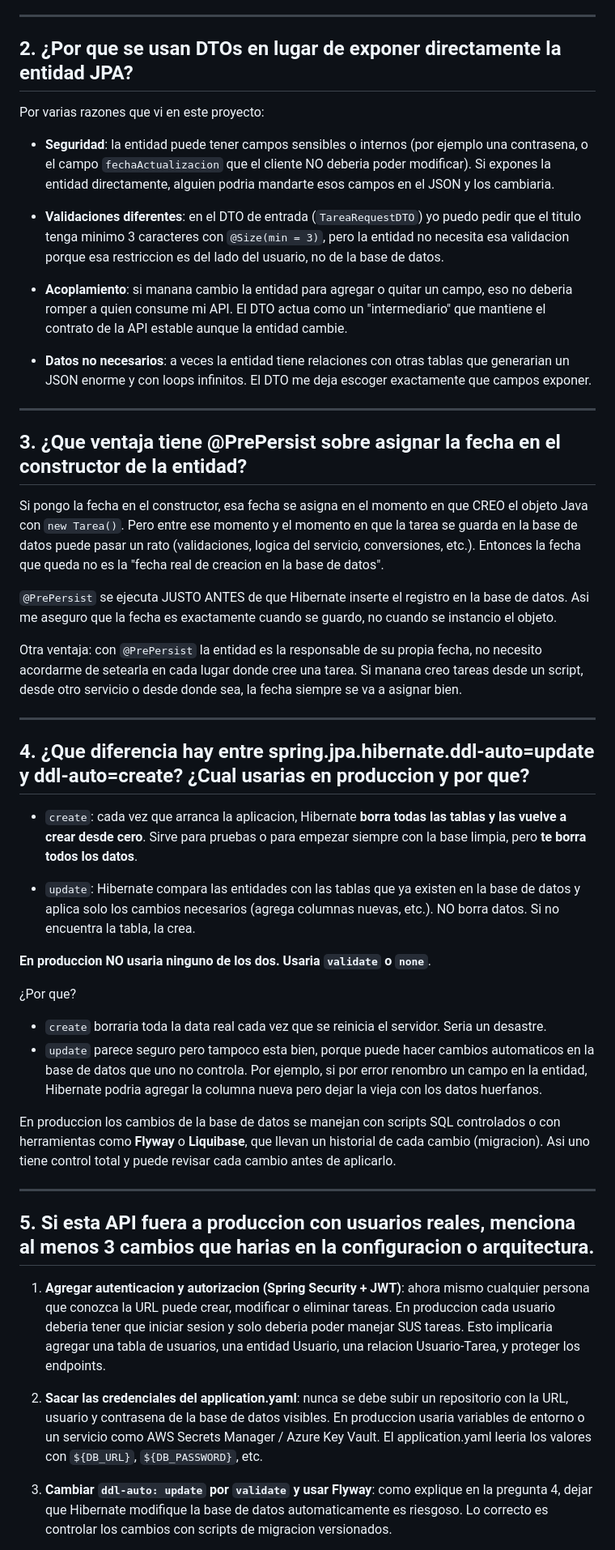
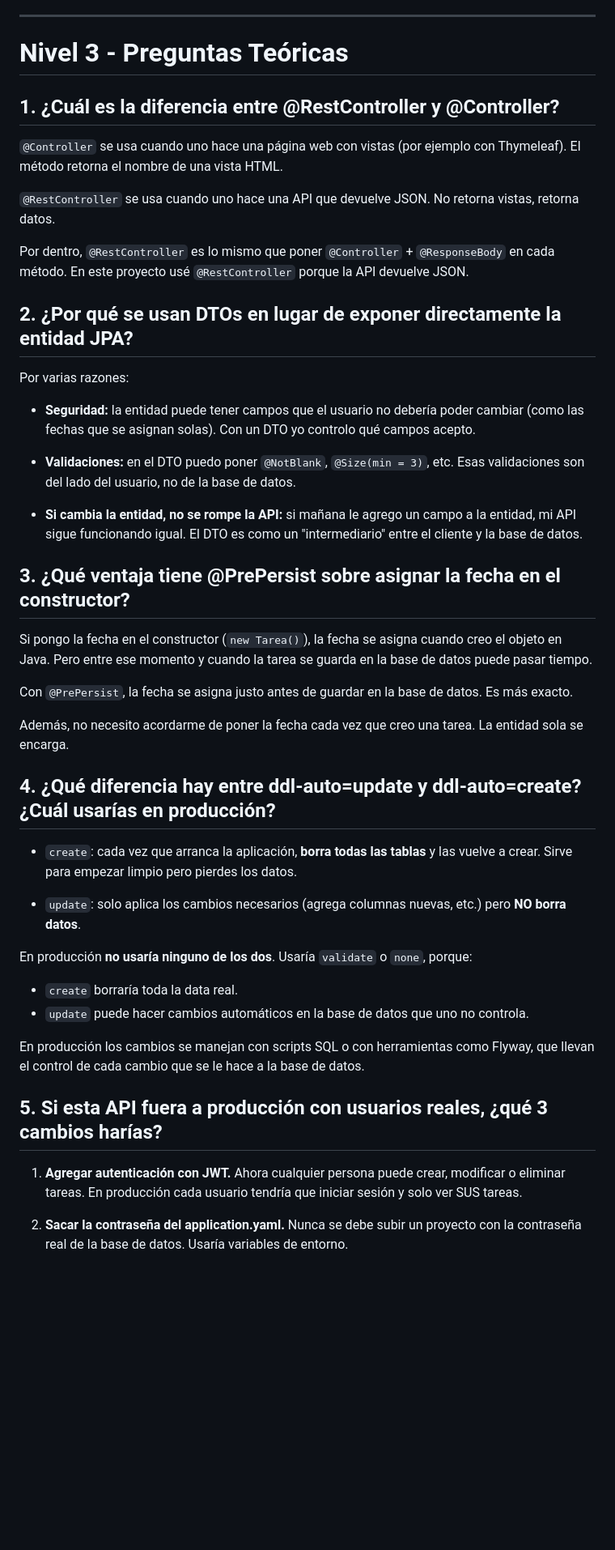
Before and after one commit to ValentinaCamachoB/MAIK, a Markdown page: tareas/respuestas.md, the part around one of its changes. Shown at 81% size. Rendered like a GitHub page; blank space fills up the shorter version.

```diff
--- a/tareas/respuestas.md
+++ b/tareas/respuestas.md
@@ -10,51 +150,50 @@ En este proyecto usamos `@RestController` porque la aplicacion devuelve JSON, no
 
 ---
 
-## 2. ¿Por que se usan DTOs en lugar de exponer directamente la entidad JPA?
+# Nivel 3 - Preguntas Teóricas
 
-Por varias razones que vi en este proyecto:
+## 1. ¿Cuál es la diferencia entre @RestController y @Controller?
 
-- **Seguridad**: la entidad puede tener campos sensibles o internos (por ejemplo una contrasena, o el campo `fechaActualizacion` que el cliente NO deberia poder modificar). Si expones la entidad directamente, alguien podria mandarte esos campos en el JSON y los cambiaria.
+`@Controller` se usa cuando uno hace una página web con vistas (por ejemplo con Thymeleaf). El método retorna el nombre de una vista HTML.
 
-- **Validaciones diferentes**: en el DTO de entrada (`TareaRequestDTO`) yo puedo pedir que el titulo tenga minimo 3 caracteres con `@Size(min = 3)`, pero la entidad no necesita esa validacion porque esa restriccion es del lado del usuario, no de la base de datos.
+`@RestController` se usa cuando uno hace una API que devuelve JSON. No retorna vistas, retorna datos.
 
-- **Acoplamiento**: si manana cambio la entidad para agregar o quitar un campo, eso no deberia romper a quien consume mi API. El DTO actua como un "intermediario" que mantiene el contrato de la API estable aunque la entidad cambie.
+Por dentro, `@RestController` es lo mismo que poner `@Controller` + `@ResponseBody` en cada método. En este proyecto usé `@RestController` porque la API devuelve JSON.
 
-- **Datos no necesarios**: a veces la entidad tiene relaciones con otras tablas que generarian un JSON enorme y con loops infinitos. El DTO me deja escoger exactamente que campos exponer.
+## 2. ¿Por qué se usan DTOs en lugar de exponer directamente la entidad JPA?
 
----
+Por varias razones:
 
-## 3. ¿Que ventaja tiene @PrePersist sobre asignar la fecha en el constructor de la entidad?
+- **Seguridad:** la entidad puede tener campos que el usuario no debería poder cambiar (como las fechas que se asignan solas). Con un DTO yo controlo qué campos acepto.
 
-Si pongo la fecha en el constructor, esa fecha se asigna en el momento en que CREO el objeto Java con `new Tarea()`. Pero entre ese momento y el momento en que la tarea se guarda en la base de datos puede pasar un rato (validaciones, logica del servicio, conversiones, etc.). Entonces la fecha que queda no es la "fecha real de creacion en la base de datos".
+- **Validaciones:** en el DTO puedo poner `@NotBlank`, `@Size(min = 3)`, etc. Esas validaciones son del lado del usuario, no de la base de datos.
 
-`@PrePersist` se ejecuta JUSTO ANTES de que Hibernate inserte el registro en la base de datos. Asi me aseguro que la fecha es exactamente cuando se guardo, no cuando se instancio el objeto.
+- **Si cambia la entidad, no se rompe la API:** si mañana le agrego un campo a la entidad, mi API sigue funcionando igual. El DTO es como un "intermediario" entre el cliente y la base de datos.
 
-Otra ventaja: con `@PrePersist` la entidad es la responsable de su propia fecha, no necesito acordarme de setearla en cada lugar donde cree una tarea. Si manana creo tareas desde un script, desde otro servicio o desde donde sea, la fecha siempre se va a asignar bien.
+## 3. ¿Qué ventaja tiene @PrePersist sobre asignar la fecha en el constructor?
 
----
+Si pongo la fecha en el constructor (`new Tarea()`), la fecha se asigna cuando creo el objeto en Java. Pero entre ese momento y cuando la tarea se guarda en la base de datos puede pasar tiempo.
 
-## 4. ¿Que diferencia hay entre spring.jpa.hibernate.ddl-auto=update y ddl-auto=create? ¿Cual usarias en produccion y por que?
+Con `@PrePersist`, la fecha se asigna justo antes de guardar en la base de datos. Es más exacto.
 
-- `create`: cada vez que arranca la aplicacion, Hibernate **borra todas las tablas y las vuelve a crear desde cero**. Sirve para pruebas o para empezar siempre con la base limpia, pero **te borra todos los datos**.
+Además, no necesito acordarme de poner la fecha cada vez que creo una tarea. La entidad sola se encarga.
 
-- `update`: Hibernate compara las entidades con las tablas que ya existen en la base de datos y aplica solo los cambios necesarios (agrega columnas nuevas, etc.). NO borra datos. Si no encuentra la tabla, la crea.
+## 4. ¿Qué diferencia hay entre ddl-auto=update y ddl-auto=create? ¿Cuál usarías en producción?
 
-**En produccion NO usaria ninguno de los dos. Usaria `validate` o `none`**.
+- `create`: cada vez que arranca la aplicación, **borra todas las tablas** y las vuelve a crear. Sirve para empezar limpio pero pierdes los datos.
 
-¿Por que?
-- `create` borraria toda la data real cada vez que se reinicia el servidor. Seria un desastre.
-- `update` parece seguro pero tampoco esta bien, porque puede hacer cambios automaticos en la base de datos que uno no controla. Por ejemplo, si por error renombro un campo en la entidad, Hibernate podria agregar la columna nueva pero dejar la vieja con los datos huerfanos.
+- `update`: solo aplica los cambios necesarios (agrega columnas nuevas, etc.) pero **NO borra datos**.
 
-En produccion los cambios de la base de datos se manejan con scripts SQL controlados o con herramientas como **Flyway** o **Liquibase**, que llevan un historial de cada cambio (migracion). Asi uno tiene control total y puede revisar cada cambio antes de aplicarlo.
+En producción **no usaría ninguno de los dos**. Usaría `validate` o `none`, porque:
 
----
+- `create` borraría toda la data real.
+- `update` puede hacer cambios automáticos en la base de datos que uno no controla.
 
-## 5. Si esta API fuera a produccion con usuarios reales, menciona al menos 3 cambios que harias en la configuracion o arquitectura.
+En producción los cambios se manejan con scripts SQL o con herramientas como Flyway, que llevan el control de cada cambio que se le hace a la base de datos.
 
-1. **Agregar autenticacion y autorizacion (Spring Security + JWT)**: ahora mismo cualquier persona que conozca la URL puede crear, modificar o eliminar tareas. En produccion cada usuario deberia tener que iniciar sesion y solo deberia poder manejar SUS tareas. Esto implicaria agregar una tabla de usuarios, una entidad Usuario, una relacion Usuario-Tarea, y proteger los endpoints.
+## 5. Si esta API fuera a producción con usuarios reales, ¿qué 3 cambios harías?
 
-2. **Sacar las credenciales del application.yaml**: nunca se debe subir un repositorio con la URL, usuario y contrasena de la base de datos visibles. En produccion usaria variables de entorno o un servicio como AWS Secrets Manager / Azure Key Vault. El application.yaml leeria los valores con `${DB_URL}`, `${DB_PASSWORD}`, etc.
+1. **Agregar autenticación con JWT.** Ahora cualquier persona puede crear, modificar o eliminar tareas. En producción cada usuario tendría que iniciar sesión y solo ver SUS tareas.
 
-3. **Cambiar `ddl-auto: update` por `validate` y usar Flyway**: como explique en la pregunta 4, dejar que Hibernate modifique la base de datos automaticamente es riesgoso. Lo correcto es controlar los cambios con scripts de migracion versionados.
+2. **Sacar la contraseña del application.yaml.** Nunca se debe subir un proyecto con la contraseña real de la base de datos. Usaría variables de entorno.
 
```
Also changed, not shown: other parts of tareas/respuestas.md (+148 -12 lines).
